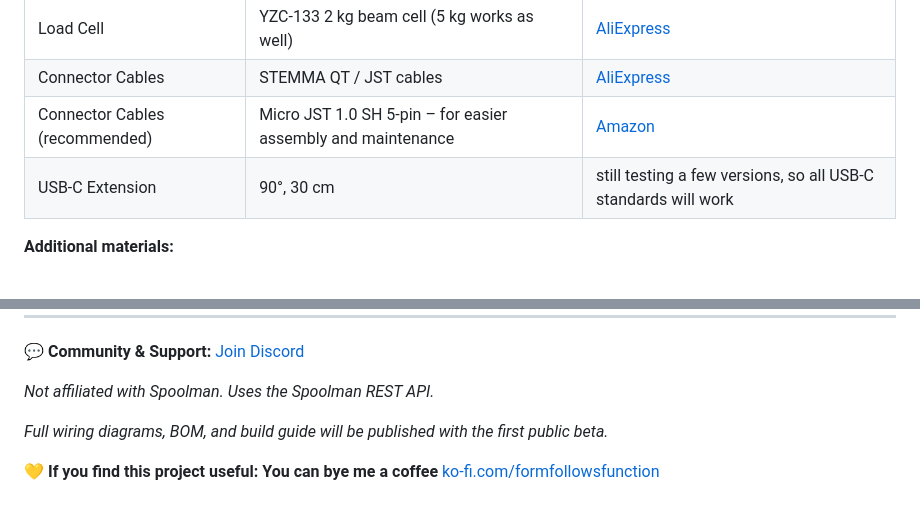
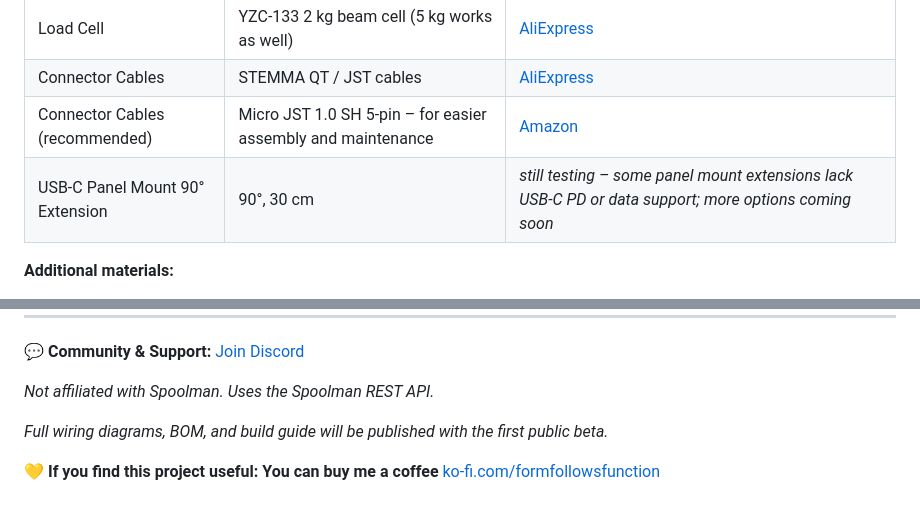
Before and after one commit to Niko11111/SpoolmanScale, a Markdown page: README.md, 2 parts joined by grey strips. Drawn GitHub-style.

Commit message:
Update README for clarity and corrections

```diff
--- a/README.md
+++ b/README.md
@@ -50,7 +54,7 @@ The firmware is stable at **Beta_0.4.38**. A few backend features are missing be
 | Load Cell | YZC-133 2 kg beam cell (5 kg works as well) | [AliExpress](https://a.aliexpress.com/_EuhhVF2) |
 | Connector Cables | STEMMA QT / JST cables | [AliExpress](https://a.aliexpress.com/_Ezjg6fQ) |
 | Connector Cables (recommended) | Micro JST 1.0 SH 5-pin – for easier assembly and maintenance | [Amazon](https://amzn.eu/d/0aKJ4Va9) |
-| USB-C Extension | 90°, 30 cm | still testing a few versions, so all USB-C standards will work |
+| USB-C Panel Mount 90° Extension | 90°, 30 cm | *still testing – some panel mount extensions lack USB-C PD or data support; more options coming soon* |
 
 **Additional materials:**
 - Thin stranded wire in 5 different colors (black, red, yellow, white,~30–40 cm each)
@@ -118,4 +122,4 @@ OpenSpoolMan connects to your Bambu printer via MQTT and reads which filament is
 
 *Full wiring diagrams, BOM, and build guide will be published with the first public beta.*
 
-💛 **If you find this project useful: You can bye me a coffee** [ko-fi.com/formfollowsfunction](https://ko-fi.com/formfollowsfunction)
+💛 **If you find this project useful: You can buy me a coffee** [ko-fi.com/formfollowsfunction](https://ko-fi.com/formfollowsfunction)
```
Also changed, not shown: other parts of README.md (+4 -0 lines).
